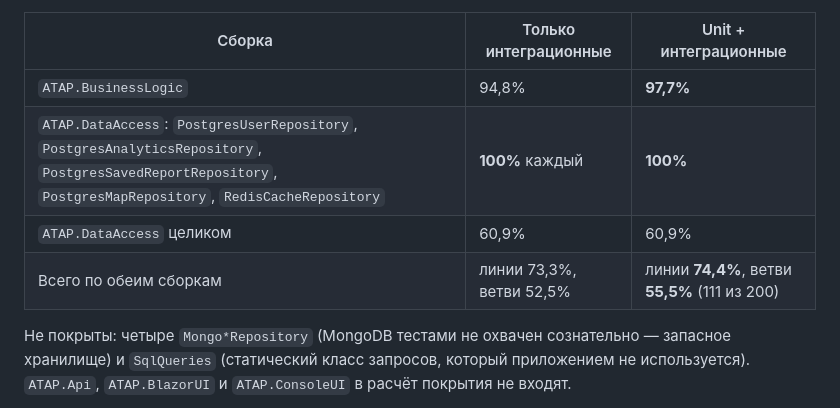
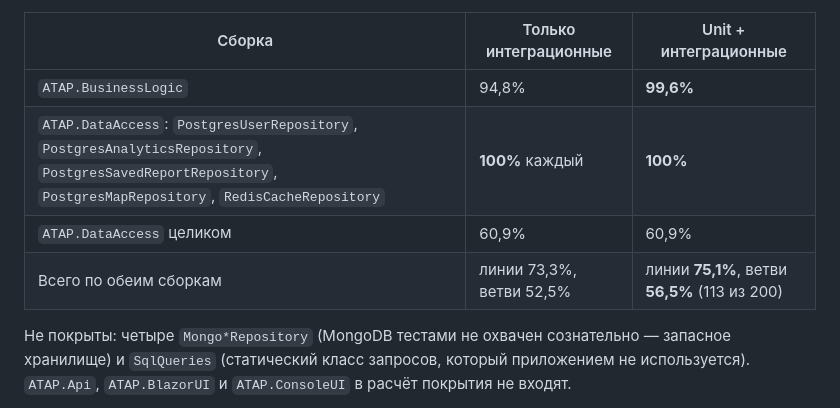
Before and after one commit to MaryK0/ATAP, a Markdown page: TESTING.md, the part around the change. GitHub-like rendering.

```diff
--- a/TESTING.md
+++ b/TESTING.md
@@ -365,10 +365,10 @@ make test-coverage
 
 | Сборка | Только интеграционные | Unit + интеграционные |
 |---|---|---|
-| `ATAP.BusinessLogic` | 94,8% | **97,7%** |
+| `ATAP.BusinessLogic` | 94,8% | **99,6%** |
 | `ATAP.DataAccess`: `PostgresUserRepository`, `PostgresAnalyticsRepository`, `PostgresSavedReportRepository`, `PostgresMapRepository`, `RedisCacheRepository` | **100%** каждый | **100%** |
 | `ATAP.DataAccess` целиком | 60,9% | 60,9% |
-| Всего по обеим сборкам | линии 73,3%, ветви 52,5% | линии **74,4%**, ветви **55,5%** (111 из 200) |
+| Всего по обеим сборкам | линии 73,3%, ветви 52,5% | линии **75,1%**, ветви **56,5%** (113 из 200) |
 
 Не покрыты: четыре `Mongo*Repository` (MongoDB тестами не охвачен сознательно — запасное хранилище) и `SqlQueries` (статический класс запросов,
 который приложением не используется). `ATAP.Api`, `ATAP.BlazorUI` и `ATAP.ConsoleUI` в расчёт покрытия не входят.
```
Also changed, not shown: AGENTS.md (+1 -1 lines), AI_REVIEW.md (+1 -1 lines).
